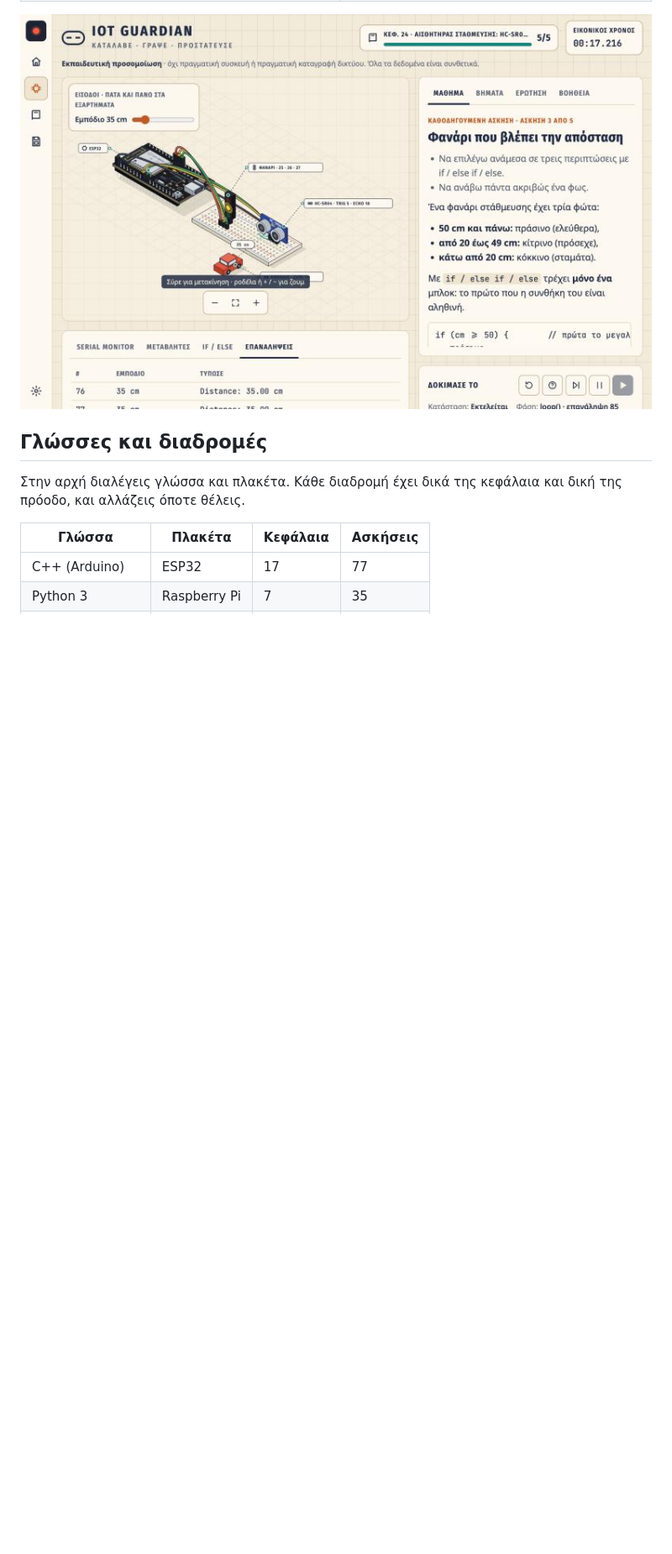
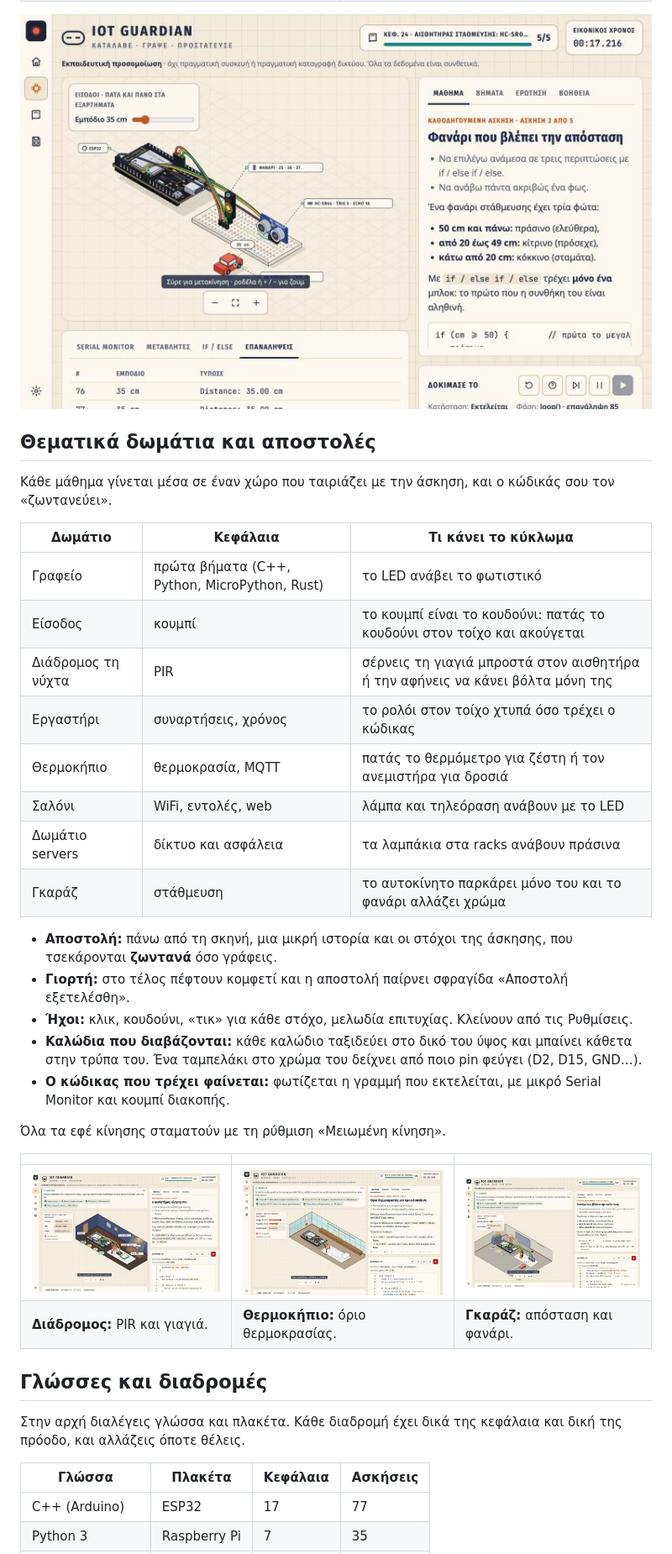
Before and after one commit to Gyuri1999/iot-guardian, a Markdown page: README.md, the part around one of its changes. Shown at 84% size. Drawn GitHub-style; pictures changed too: docs/screenshots/room-garage.jpg (added), docs/screenshots/room-greenhouse.jpg (added), docs/screenshots/room-hallway.jpg (added); blank space fills up the shorter version.

Commit message:
README: θεματικά δωμάτια, αποστολές, ήχοι και νέες εικόνες
Co-Authored-By: Claude Opus 5.5 <noreply@anthropic.com>

```diff
--- a/README.md
+++ b/README.md
@@ -22,6 +22,34 @@
 | **Raspberry Pi με Python:** gpiozero, paho-mqtt, SQLite, Flask. | **Μάθημα σε εξέλιξη:** σκηνή, θεωρία, κώδικας και τερματικό σε μία οθόνη. |
 
 ![Ολόκληρη η οθόνη ενός μαθήματος: σκηνή, πάνελ εξόδου, θεωρία και κώδικας](docs/screenshots/ui-parking-lesson.jpg)
+
+## Θεματικά δωμάτια και αποστολές
+
+Κάθε μάθημα γίνεται μέσα σε έναν χώρο που ταιριάζει με την άσκηση, και ο κώδικάς σου τον «ζωντανεύει».
+
+| Δωμάτιο | Κεφάλαια | Τι κάνει το κύκλωμα |
+|---|---|---|
+| Γραφείο | πρώτα βήματα (C++, Python, MicroPython, Rust) | το LED ανάβει το φωτιστικό |
+| Είσοδος | κουμπί | το κουμπί είναι το κουδούνι: πατάς το κουδούνι στον τοίχο και ακούγεται |
+| Διάδρομος τη νύχτα | PIR | σέρνεις τη γιαγιά μπροστά στον αισθητήρα ή την αφήνεις να κάνει βόλτα μόνη της |
+| Εργαστήρι | συναρτήσεις, χρόνος | το ρολόι στον τοίχο χτυπά όσο τρέχει ο κώδικας |
+| Θερμοκήπιο | θερμοκρασία, MQTT | πατάς το θερμόμετρο για ζέστη ή τον ανεμιστήρα για δροσιά |
+| Σαλόνι | WiFi, εντολές, web | λάμπα και τηλεόραση ανάβουν με το LED |
+| Δωμάτιο servers | δίκτυο και ασφάλεια | τα λαμπάκια στα racks ανάβουν πράσινα |
+| Γκαράζ | στάθμευση | το αυτοκίνητο παρκάρει μόνο του και το φανάρι αλλάζει χρώμα |
+
+- **Αποστολή:** πάνω από τη σκηνή, μια μικρή ιστορία και οι στόχοι της άσκησης, που τσεκάρονται **ζωντανά** όσο γράφεις.
+- **Γιορτή:** στο τέλος πέφτουν κομφετί και η αποστολή παίρνει σφραγίδα «Αποστολή εξετελέσθη».
+- **Ήχοι:** κλικ, κουδούνι, «τικ» για κάθε στόχο, μελωδία επιτυχίας. Κλείνουν από τις Ρυθμίσεις.
+- **Καλώδια που διαβάζονται:** κάθε καλώδιο ταξιδεύει στο δικό του ύψος και μπαίνει κάθετα στην τρύπα του. Ένα ταμπελάκι στο χρώμα του δείχνει από ποιο pin φεύγει (D2, D15, GND…).
+- **Ο κώδικας που τρέχει φαίνεται:** φωτίζεται η γραμμή που εκτελείται, με μικρό Serial Monitor και κουμπί διακοπής.
+
+Όλα τα εφέ κίνησης σταματούν με τη ρύθμιση «Μειωμένη κίνηση».
+
+| | | |
+|---|---|---|
+| ![Διάδρομος τη νύχτα: η γιαγιά περνά μπροστά στον PIR και ανάβει το φως](docs/screenshots/room-hallway.jpg) | ![Θερμοκήπιο: το θερμόμετρο κοκκινίζει και ο ανεμιστήρας γυρίζει](docs/screenshots/room-greenhouse.jpg) | ![Γκαράζ: φανάρι, αισθητήρας απόστασης και ταμπελάκια pin](docs/screenshots/room-garage.jpg) |
+| **Διάδρομος:** PIR και γιαγιά. | **Θερμοκήπιο:** όριο θερμοκρασίας. | **Γκαράζ:** απόσταση και φανάρι. |
 
 ## Γλώσσες και διαδρομές
 
```
Also changed, not shown: other parts of README.md (+2 -0 lines).
